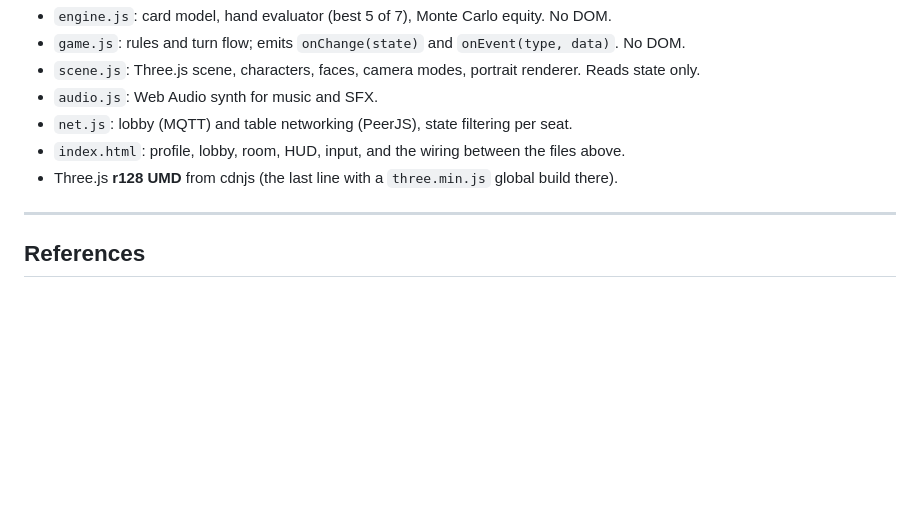
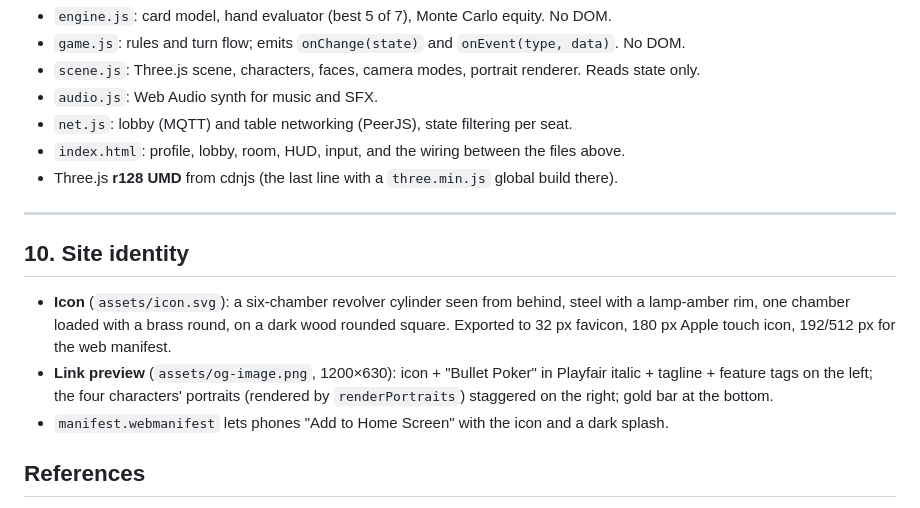
Before and after one commit to silky-itt/bulletpoker, a Markdown page: DESIGN.md, the part around the change. GitHub-like rendering; blank space fills up the shorter version.

```diff
--- a/DESIGN.md
+++ b/DESIGN.md
@@ -236,6 +236,11 @@ Two tracks. The **Music** button (or key **M**) cycles *High Stakes → Smoky Ja
 
 ---
 
+## 10. Site identity
+- **Icon** (`assets/icon.svg`): a six-chamber revolver cylinder seen from behind, steel with a lamp-amber rim, one chamber loaded with a brass round, on a dark wood rounded square. Exported to 32 px favicon, 180 px Apple touch icon, 192/512 px for the web manifest.
+- **Link preview** (`assets/og-image.png`, 1200×630): icon + "Bullet Poker" in Playfair italic + tagline + feature tags on the left; the four characters' portraits (rendered by `renderPortraits`) staggered on the right; gold bar at the bottom.
+- `manifest.webmanifest` lets phones "Add to Home Screen" with the icon and a dark splash.
+
 ## References
 - Liar's Bar on Steam: https://store.steampowered.com/app/3097560/Liars_Bar/
 - Steam news API (patch notes, incl. *Liar's Poker has arrived!* 2025-06-27 and *Liar's Deck Remastered* 2026-07-03): `https://api.steampowered.com/ISteamNews/GetNewsForApp/v2/?appid=3097560`
```
Also changed, not shown: README.md (+3 -0 lines), assets/apple-touch-icon.png (added), assets/favicon-32.png (added), assets/icon-192.png (added), assets/icon-512.png (added), assets/og-image.png (added), 4 other files.
